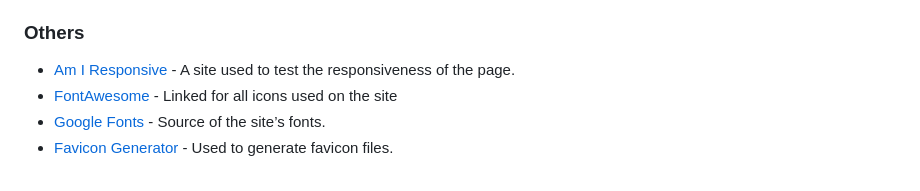
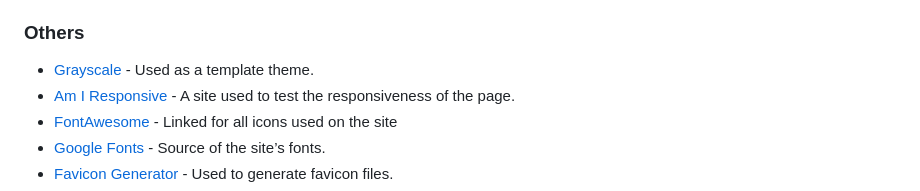
Before and after one commit to GabrielH-02/bravos-barbershop, a Markdown page: README.md, the part around the change. Drawn GitHub-style.

```diff
--- a/README.md
+++ b/README.md
@@ -145,6 +145,7 @@ After the creation of the wireframe, it was time to map out the data of the site
 * [Google Lighthouse](https://chromewebstore.google.com/detail/lighthouse/blipmdconlkpinefehnmjammfjpmpbjk?hl=de) - Used to check and the performance and accessibility of the site.
 
 ### Others
+* [Grayscale](https://startbootstrap.com/theme/grayscale) - Used as a template theme.
 * [Am I Responsive](https://ui.dev/amiresponsive) - A site used to test the responsiveness of the page.
 * [FontAwesome](https://fontawesome.com/)   - Linked for all icons used on the site
 * [Google Fonts](https://fonts.google.com/) - Source of the site’s fonts.
```
